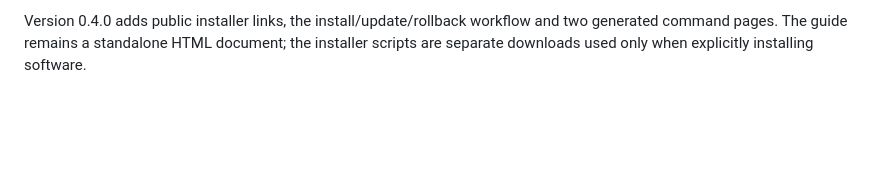
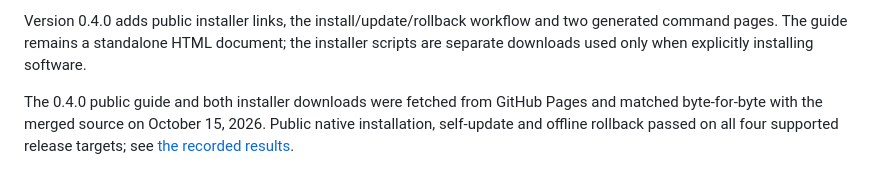
Before and after one commit to maxiplux/agentmedia, a Markdown page: docs/WEB_GUIDE.md, the part around the change. GitHub-like rendering; blank space fills up the shorter version.

```diff
--- a/docs/WEB_GUIDE.md
+++ b/docs/WEB_GUIDE.md
@@ -61,3 +61,5 @@ Version 0.3.0 updates initialization to a resumable keyboard-driven checklist, o
 Version 0.3.1 documents the executable/configuration folder name conflict, early destination selection, full-path display and `--project` precedence. The command reference is regenerated from the corrected CLI. The example archive remains unchanged.
 
 Version 0.4.0 adds public installer links, the install/update/rollback workflow and two generated command pages. The guide remains a standalone HTML document; the installer scripts are separate downloads used only when explicitly installing software.
+
+The 0.4.0 public guide and both installer downloads were fetched from GitHub Pages and matched byte-for-byte with the merged source on October 15, 2026. Public native installation, self-update and offline rollback passed on all four supported release targets; see [the recorded results](STATUS.md#user-installation-and-updates-040).
```
Also changed, not shown: docs/STATUS.md (+5 -1 lines).
